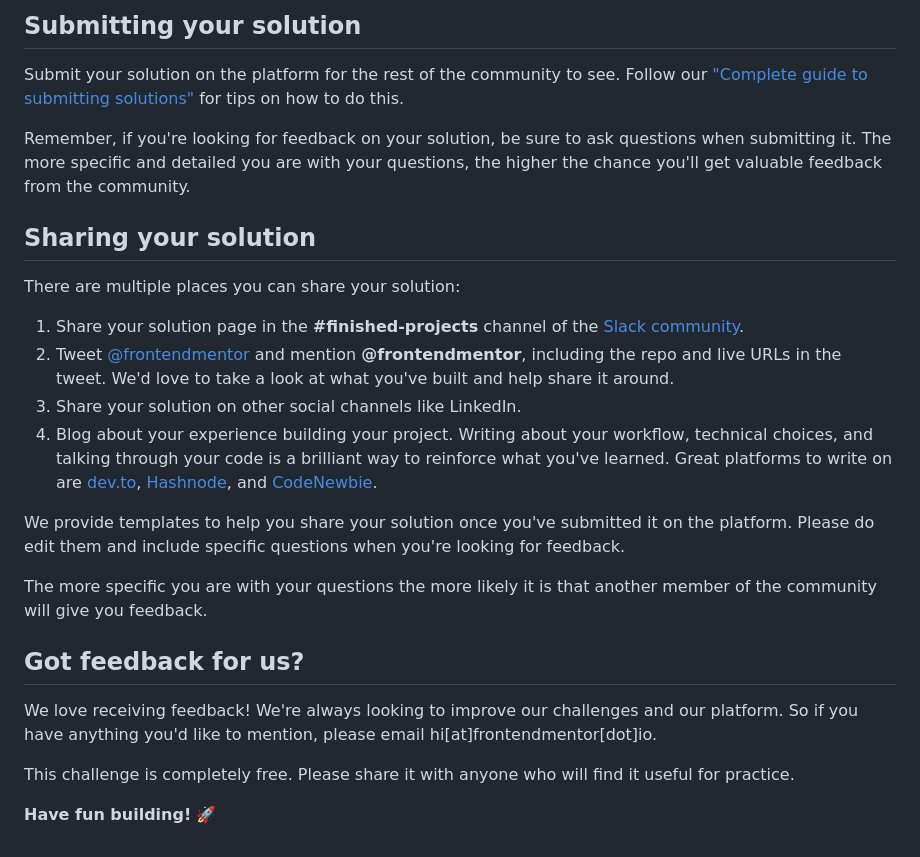
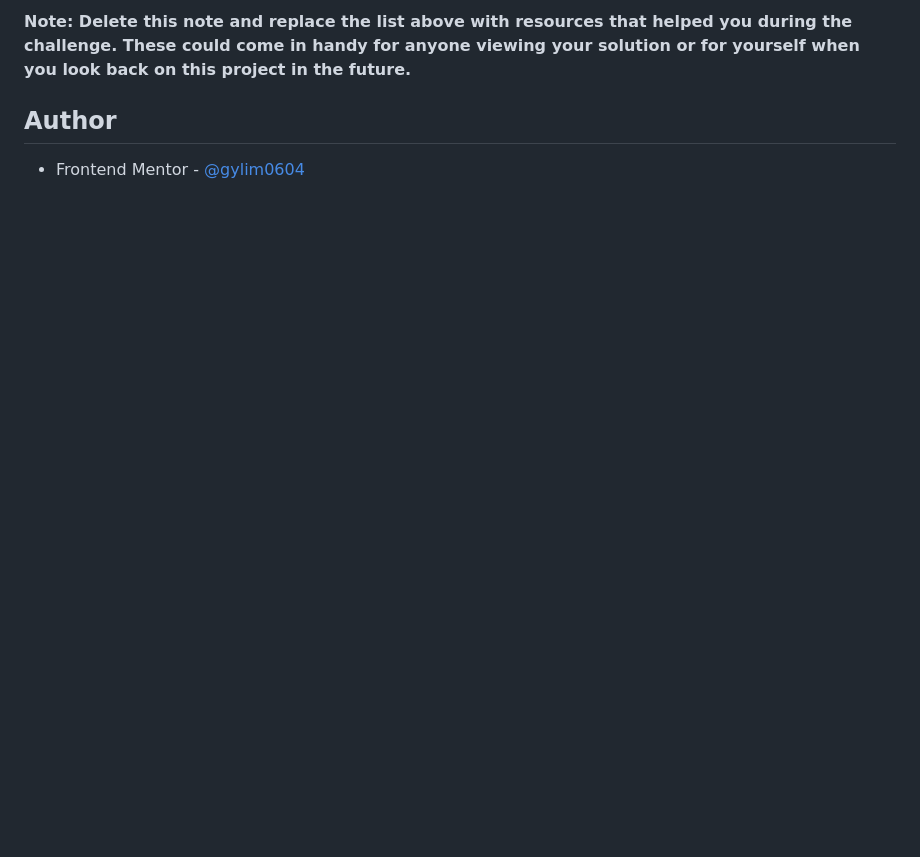
Before and after one commit to gylim0604/FrontEnd-Mentor-Ping-coming-soon, a Markdown page: README.md, the part around the change printed below. GitHub-like rendering; blank space fills up the shorter version.

```diff
--- a/README.md
+++ b/README.md
@@ -70,27 +101,5 @@ Once you've added your information to the template, delete this file and rename
 
-## Submitting your solution
+**Note: Delete this note and replace the list above with resources that helped you during the challenge. These could come in handy for anyone viewing your solution or for yourself when you look back on this project in the future.**
 
-Submit your solution on the platform for the rest of the community to see. Follow our ["Complete guide to submitting solutions"](https://medium.com/frontend-mentor/a-complete-guide-to-submitting-solutions-on-frontend-mentor-ac6384162248) for tips on how to do this.
-
-Remember, if you're looking for feedback on your solution, be sure to ask questions when submitting it. The more specific and detailed you are with your questions, the higher the chance you'll get valuable feedback from the community.
-
-## Sharing your solution
-
-There are multiple places you can share your solution:
-
-1. Share your solution page in the **#finished-projects** channel of the [Slack community](https://www.frontendmentor.io/slack).
-2. Tweet [@frontendmentor](https://twitter.com/frontendmentor) and mention **@frontendmentor**, including the repo and live URLs in the tweet. We'd love to take a look at what you've built and help share it around.
-3. Share your solution on other social channels like LinkedIn.
-4. Blog about your experience building your project. Writing about your workflow, technical choices, and talking through your code is a brilliant way to reinforce what you've learned. Great platforms to write on are [dev.to](https://dev.to/), [Hashnode](https://hashnode.com/), and [CodeNewbie](https://community.codenewbie.org/).
-
-We provide templates to help you share your solution once you've submitted it on the platform. Please do edit them and include specific questions when you're looking for feedback.
-
-The more specific you are with your questions the more likely it is that another member of the community will give you feedback.
-
-## Got feedback for us?
-
-We love receiving feedback! We're always looking to improve our challenges and our platform. So if you have anything you'd like to mention, please email hi[at]frontendmentor[dot]io.
-
-This challenge is completely free. Please share it with anyone who will find it useful for practice.
-
-**Have fun building!** 🚀
+## Author
+- Frontend Mentor - [@gylim0604](https://www.frontendmentor.io/profile/gylim0604)
```
Also changed, not shown: other parts of README.md (+68 -37 lines), README-template.md (+53 -63 lines), screenshots/desktop.png (added), screenshots/mobile-error.png (added), screenshots/mobile.png (added), 10 other files.
